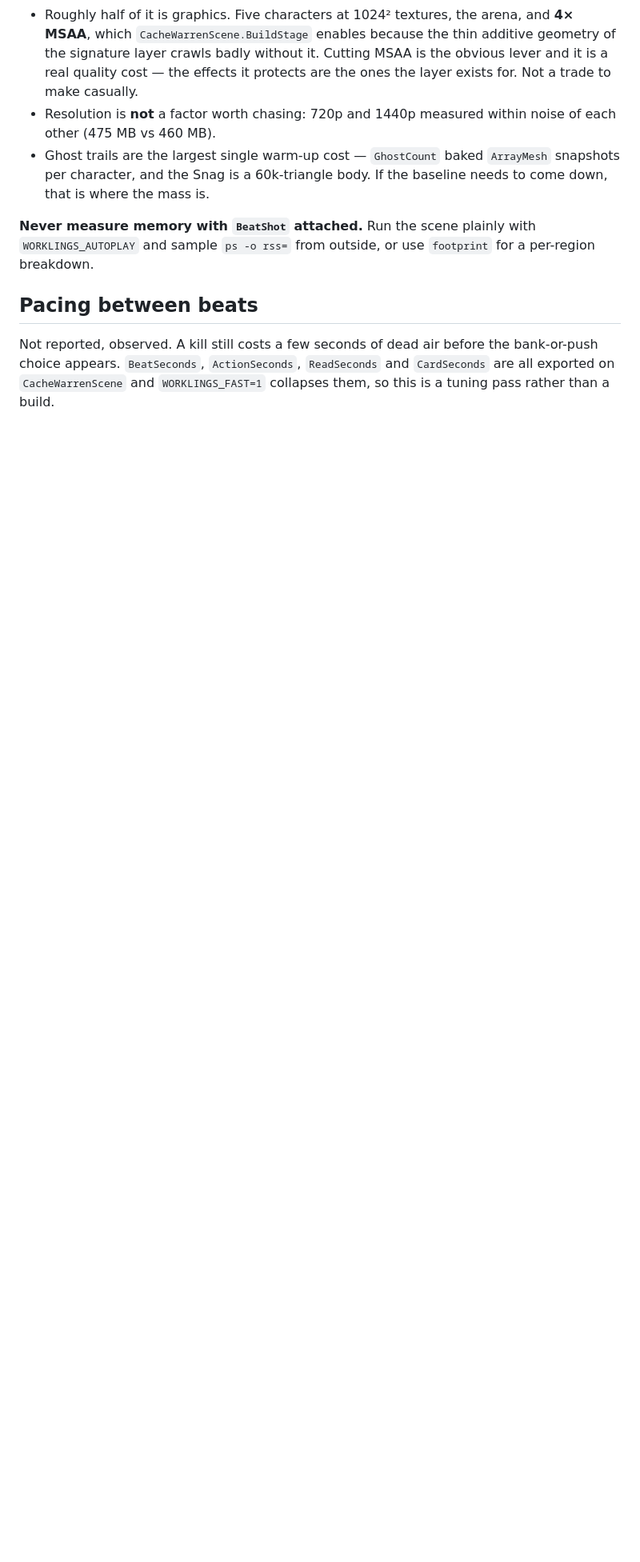
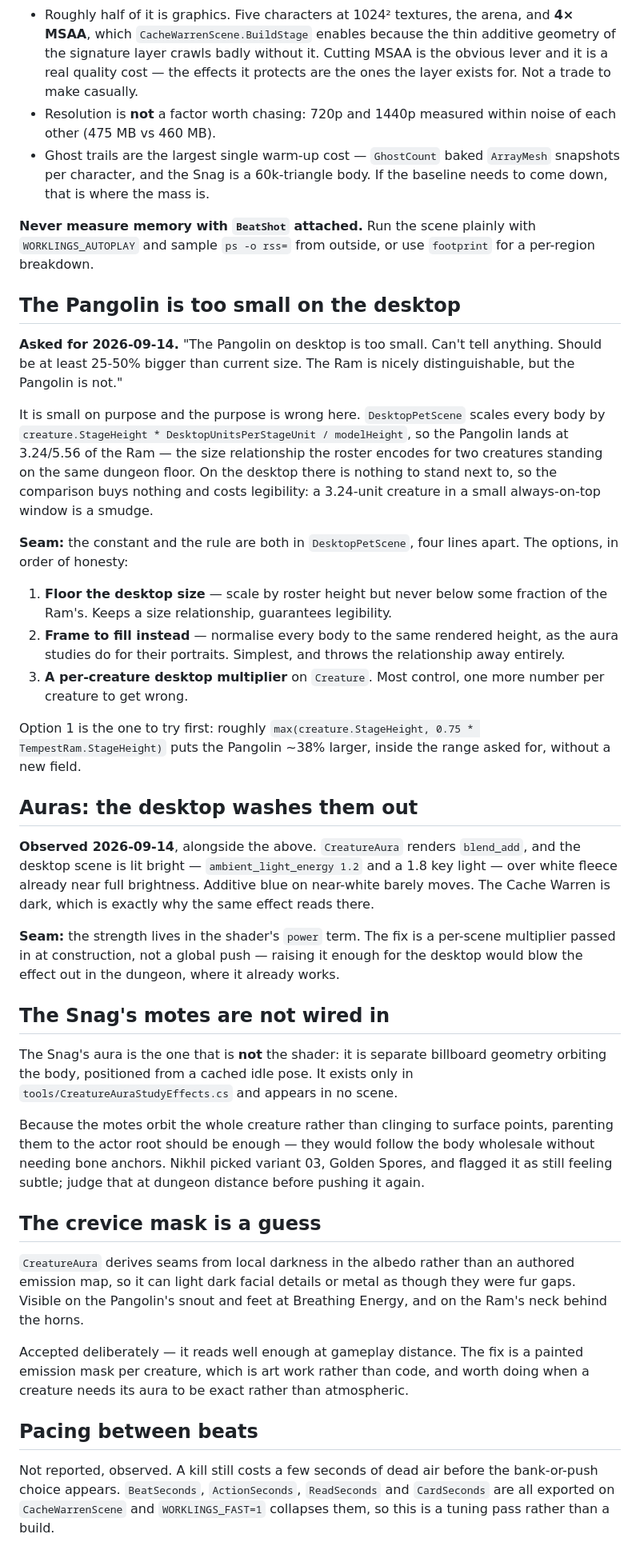
Before and after one commit to Bingeljell/worklings, a Markdown page: docs/process/dungeon-polish-backlog.md, the part around one of its changes. Shown at 80% size. GitHub-like rendering; blank space fills up the shorter version.

Commit message:
Record the aura playtest follow-ups

```diff
--- a/docs/process/dungeon-polish-backlog.md
+++ b/docs/process/dungeon-polish-backlog.md
@@ -136,6 +137,70 @@ The baseline is genuinely heavy rather than growing, and that is the real target
 `WORKLINGS_AUTOPLAY` and sample `ps -o rss=` from outside, or use `footprint`
 for a per-region breakdown.
 
+## The Pangolin is too small on the desktop
+
+**Asked for 2026-09-14.** "The Pangolin on desktop is too small. Can't tell
+anything. Should be at least 25-50% bigger than current size. The Ram is nicely
+distinguishable, but the Pangolin is not."
+
+It is small on purpose and the purpose is wrong here. `DesktopPetScene` scales
+every body by `creature.StageHeight * DesktopUnitsPerStageUnit / modelHeight`,
+so the Pangolin lands at 3.24/5.56 of the Ram — the size relationship the roster
+encodes for two creatures standing on the same dungeon floor. On the desktop
+there is nothing to stand next to, so the comparison buys nothing and costs
+legibility: a 3.24-unit creature in a small always-on-top window is a smudge.
+
+**Seam:** the constant and the rule are both in `DesktopPetScene`, four lines
+apart. The options, in order of honesty:
+
+1. **Floor the desktop size** — scale by roster height but never below some
+   fraction of the Ram's. Keeps a size relationship, guarantees legibility.
+2. **Frame to fill instead** — normalise every body to the same rendered
+   height, as the aura studies do for their portraits. Simplest, and throws the
+   relationship away entirely.
+3. **A per-creature desktop multiplier** on `Creature`. Most control, one more
+   number per creature to get wrong.
+
+Option 1 is the one to try first: roughly `max(creature.StageHeight, 0.75 *
+TempestRam.StageHeight)` puts the Pangolin ~38% larger, inside the range asked
+for, without a new field.
+
+## Auras: the desktop washes them out
+
+**Observed 2026-09-14**, alongside the above. `CreatureAura` renders
+`blend_add`, and the desktop scene is lit bright — `ambient_light_energy 1.2`
+and a 1.8 key light — over white fleece already near full brightness. Additive
+blue on near-white barely moves. The Cache Warren is dark, which is exactly why
+the same effect reads there.
+
+**Seam:** the strength lives in the shader's `power` term. The fix is a
+per-scene multiplier passed in at construction, not a global push — raising it
+enough for the desktop would blow the effect out in the dungeon, where it
+already works.
+
+## The Snag's motes are not wired in
+
+The Snag's aura is the one that is **not** the shader: it is separate billboard
+geometry orbiting the body, positioned from a cached idle pose. It exists only
+in `tools/CreatureAuraStudyEffects.cs` and appears in no scene.
+
+Because the motes orbit the whole creature rather than clinging to surface
+points, parenting them to the actor root should be enough — they would follow
+the body wholesale without needing bone anchors. Nikhil picked variant 03,
+Golden Spores, and flagged it as still feeling subtle; judge that at dungeon
+distance before pushing it again.
+
+## The crevice mask is a guess
+
+`CreatureAura` derives seams from local darkness in the albedo rather than an
+authored emission map, so it can light dark facial details or metal as though
+they were fur gaps. Visible on the Pangolin's snout and feet at Breathing
+Energy, and on the Ram's neck behind the horns.
+
+Accepted deliberately — it reads well enough at gameplay distance. The fix is a
+painted emission mask per creature, which is art work rather than code, and
+worth doing when a creature needs its aura to be exact rather than atmospheric.
+
 ## Pacing between beats
 
 Not reported, observed. A kill still costs a few seconds of dead air before the
```
Also changed, not shown: other parts of docs/process/dungeon-polish-backlog.md (+3 -2 lines), docs/changelog.md (+2 -0 lines).
